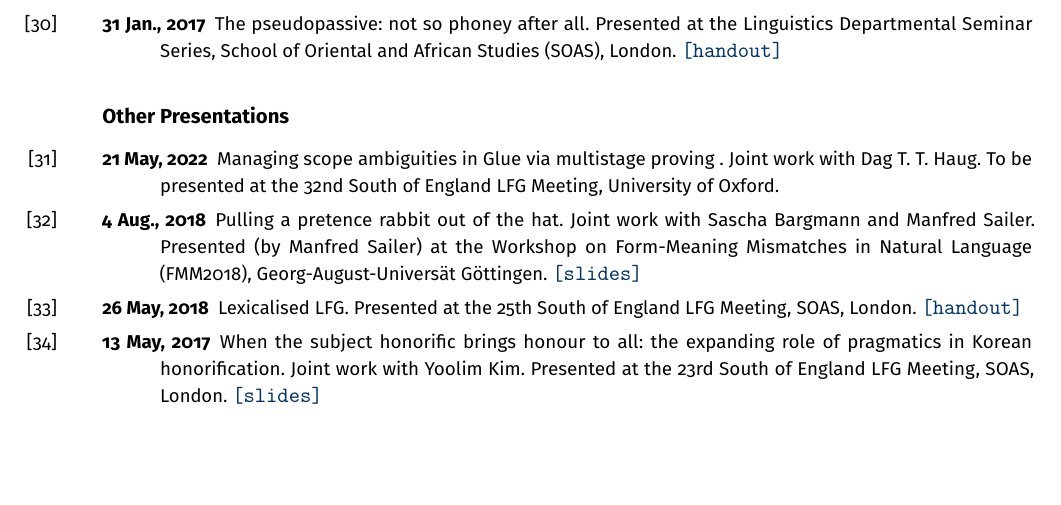
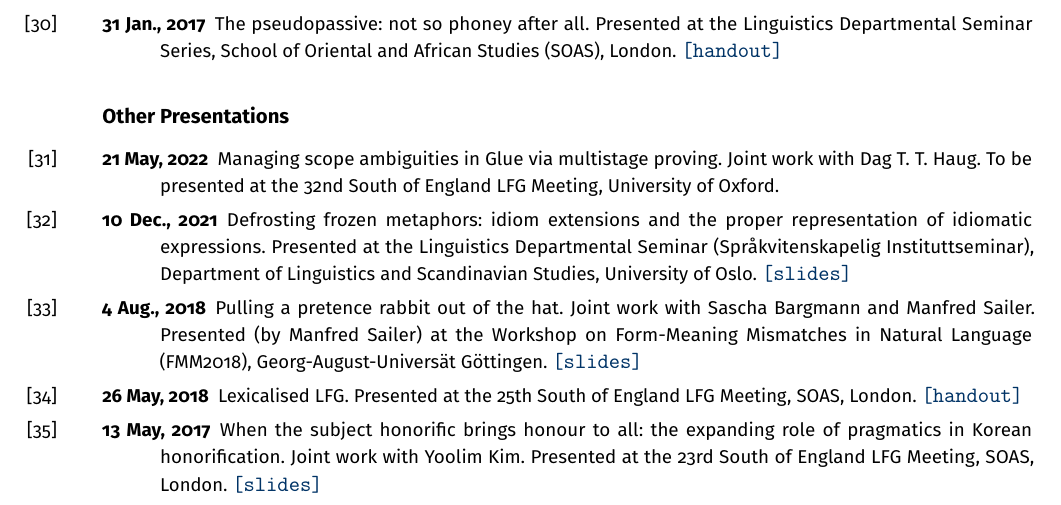
Before and after one commit to findlayjy/cv, a LaTeX CV (findlay-cv.tex): part of page 8 of 8, cut so that both start at the same text, the shorter picture padded with empty space. Compiled offline with pdfLaTeX.

Commit message:
Added missing talk at departmental seminar

```diff
--- a/findlay-cv.tex
+++ b/findlay-cv.tex
@@ -938,8 +938,14 @@ self-citations.
 \subsection*{Other Presentations}
 
 \Reff*{selfg32}{21 May, 2022}{Managing scope ambiguities in Glue via multistage
-  proving . Joint work with Dag T. T. Haug. To be presented at the 32nd South of
+  proving. Joint work with Dag T. T. Haug. To be presented at the 32nd South of
   England LFG Meeting, University of Oxford.}
+
+\Reff*{depling2021}{10 Dec., 2021}{Defrosting frozen metaphors: idiom extensions
+  and the proper representation of idiomatic expressions. Presented at the
+  Linguistics Departmental Seminar (Spr\aa kvitenskapelig Instituttseminar),
+  Department of Linguistics and Scandinavian Studies, University of Oslo.
+  \slides{dep-ling-sem-dec-2021.pdf}}
 
 \Reff*{fmm2018}{4 Aug., 2018}{Pulling a pretence rabbit out
   of the hat. Joint work with Sascha Bargmann and Manfred Sailer. Presented (by
```
Also changed, not shown: findlay-cv.pdf.
